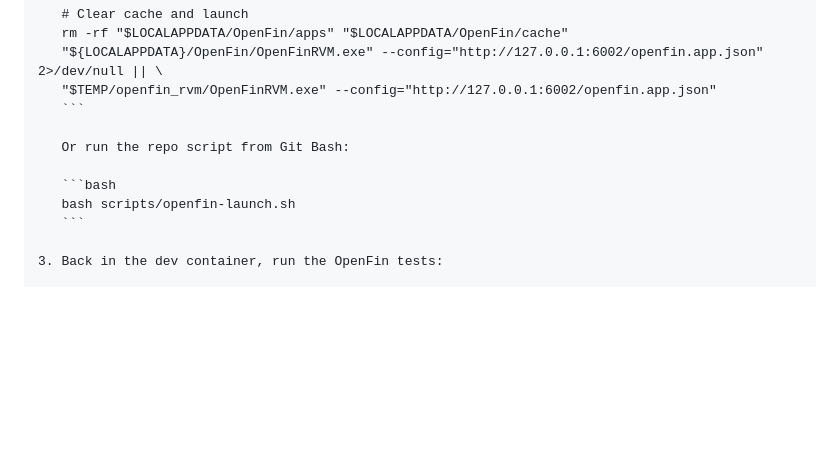
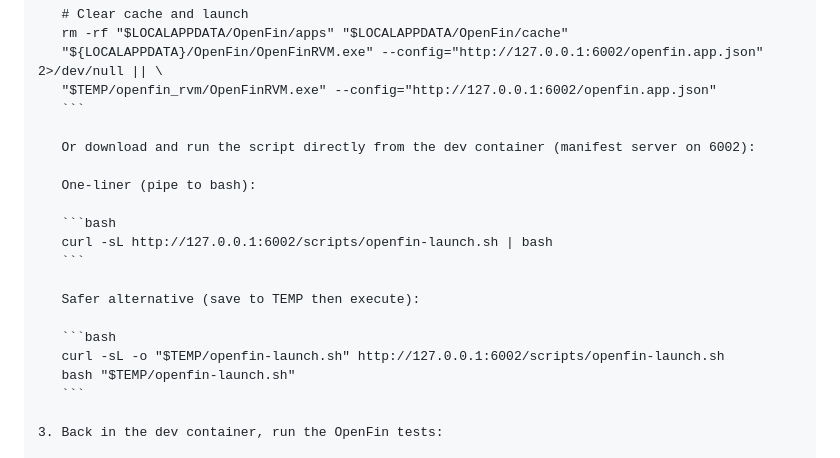
Before and after one commit to milesburton/intent-driven-e2e, a Markdown page: README.md, the part around the change. Rendered like a GitHub page; blank space fills up the shorter version.

Commit message:
docs(openfin): add download-and-run host script via manifest server

````diff
--- a/README.md
+++ b/README.md
@@ -51,10 +51,19 @@ ELIF5: From the dev container + Windows host (Git Bash only)
    "$TEMP/openfin_rvm/OpenFinRVM.exe" --config="http://127.0.0.1:6002/openfin.app.json"
    ```
 
-   Or run the repo script from Git Bash:
+   Or download and run the script directly from the dev container (manifest server on 6002):
+
+   One-liner (pipe to bash):
 
    ```bash
-   bash scripts/openfin-launch.sh
+   curl -sL http://127.0.0.1:6002/scripts/openfin-launch.sh | bash
+   ```
+
+   Safer alternative (save to TEMP then execute):
+
+   ```bash
+   curl -sL -o "$TEMP/openfin-launch.sh" http://127.0.0.1:6002/scripts/openfin-launch.sh
+   bash "$TEMP/openfin-launch.sh"
    ```
 
 3. Back in the dev container, run the OpenFin tests:
````
